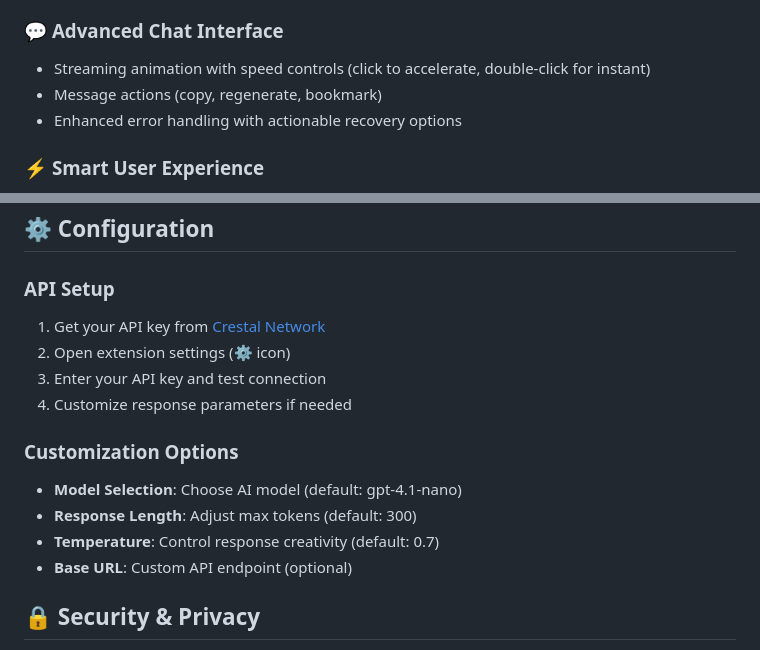
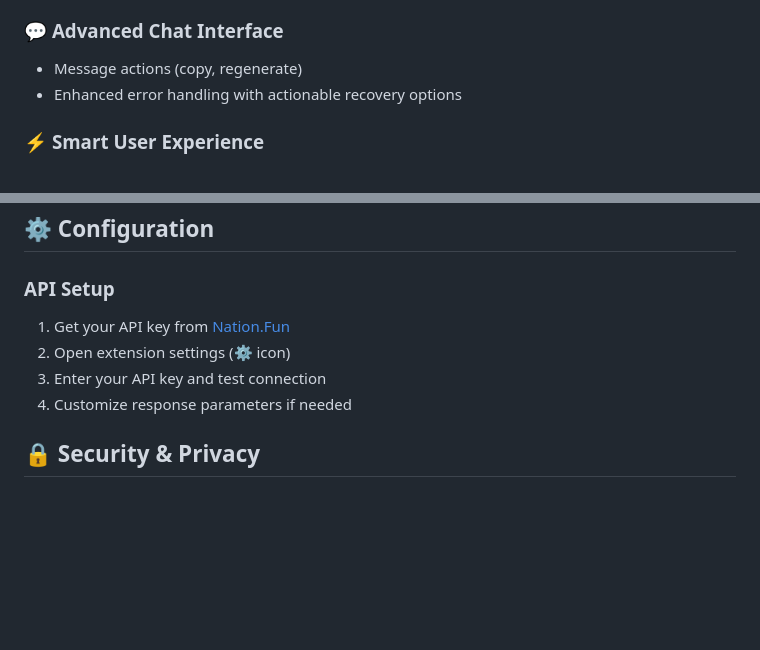
Before and after one commit to v1ktorrr0x/nation-assistant, a Markdown page: README.md, 2 parts joined by grey strips. Drawn GitHub-style; blank space fills up the shorter version.

```diff
--- a/README.md
+++ b/README.md
@@ -15,8 +15,7 @@ AI-powered Chrome extension that provides intelligent web content analysis throu
 - Quick access to AI insights without leaving the page
 
 ### 💬 **Advanced Chat Interface**
-- Streaming animation with speed controls (click to accelerate, double-click for instant)
-- Message actions (copy, regenerate, bookmark)
+- Message actions (copy, regenerate)
 - Enhanced error handling with actionable recovery options
 
 ### ⚡ **Smart User Experience**
@@ -62,16 +61,10 @@ AI-powered Chrome extension that provides intelligent web content analysis throu
 ## ⚙️ Configuration
 
 ### **API Setup**
-1. Get your API key from [Crestal Network](https://crestal.network)
+1. Get your API key from [Nation.Fun](nation.fun)
 2. Open extension settings (⚙️ icon)
 3. Enter your API key and test connection
 4. Customize response parameters if needed
-
-### **Customization Options**
-- **Model Selection**: Choose AI model (default: gpt-4.1-nano)
-- **Response Length**: Adjust max tokens (default: 300)
-- **Temperature**: Control response creativity (default: 0.7)
-- **Base URL**: Custom API endpoint (optional)
 
 ## 🔒 Security & Privacy
 
```
